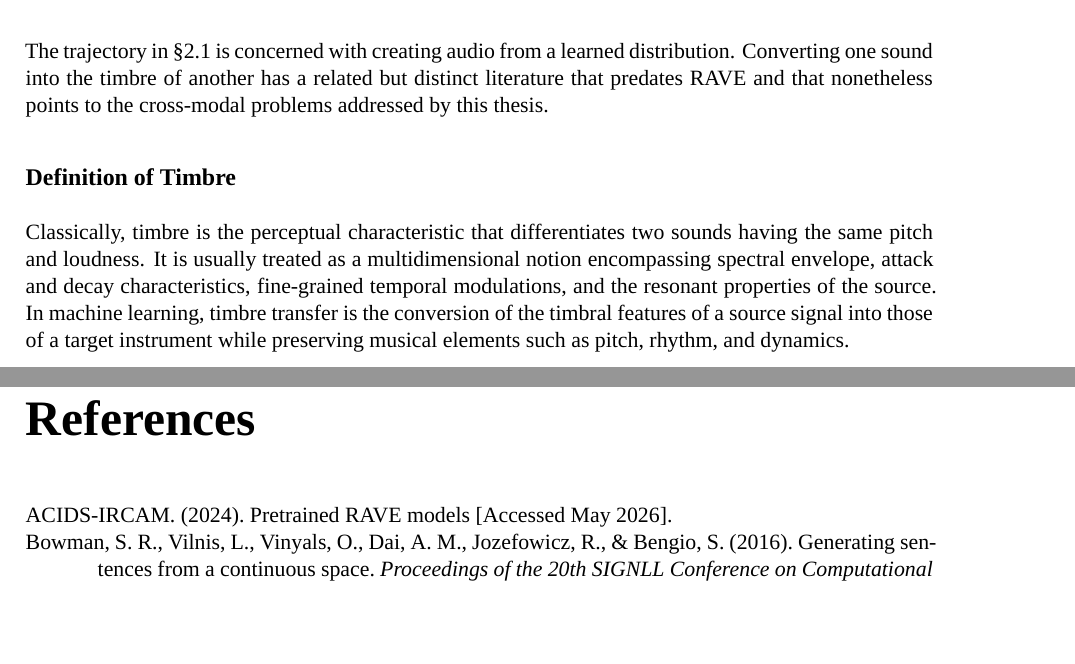
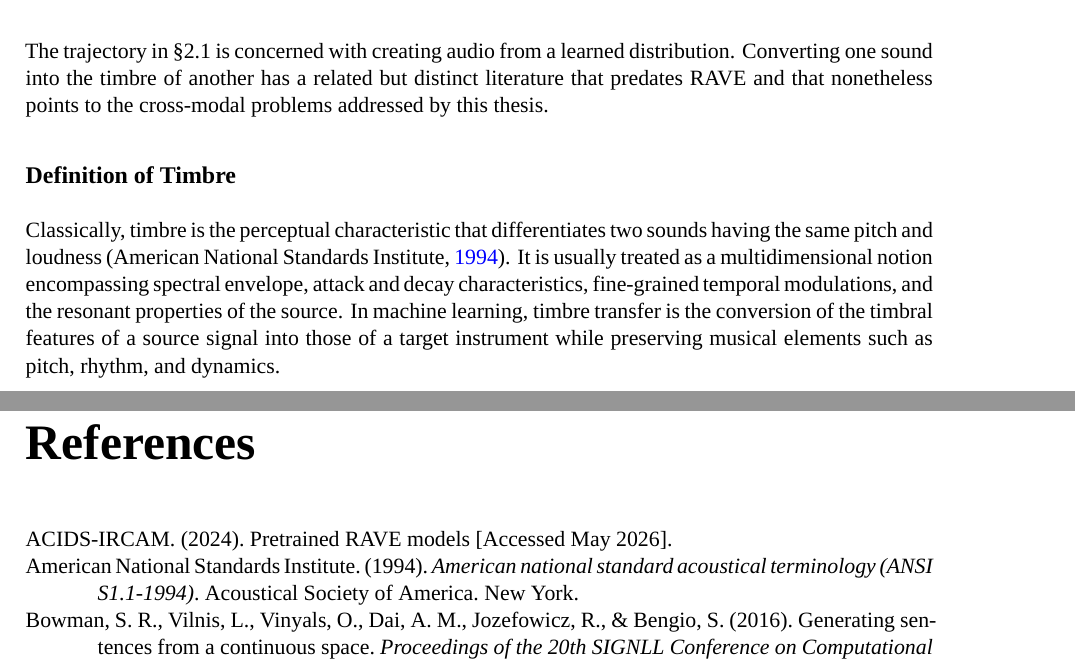
Before and after one commit to jofregeli/voice-to-guitar-brave, a LaTeX thesis (docs/thesis/thesis.tex, which reads docs/thesis/references.bib): two parts of pages 17 and 45 of 53, joined at a grey line, cut so that both start at the same text, the shorter picture padded with empty space. Compiled offline with XeLaTeX; a missing font is replaced by an installed copy or a similar font.

Commit message:
Cite ANSI S1.1-1994 for the timbre definition

```diff
--- a/docs/thesis/references.bib
+++ b/docs/thesis/references.bib
@@ -10,6 +10,14 @@
   publisher    = {{ACIDS-IRCAM, IRCAM}},
   howpublished = {\url{https://acids-ircam.github.io/rave_models_download}},
   note         = {Accessed May 2026}
+}
+
+@manual{ansi1994timbre,
+  author       = {{American National Standards Institute}},
+  title        = {American National Standard Acoustical Terminology ({ANSI} {S1.1-1994})},
+  organization = {Acoustical Society of America},
+  address      = {New York},
+  year         = {1994}
 }
 
 @inproceedings{bowman2016vaeannealing,
--- a/docs/thesis/thesis.tex
+++ b/docs/thesis/thesis.tex
@@ -293,7 +293,7 @@ The trajectory in \S\ref{sec:nas_arch} is concerned with creating audio from a l
 
 \subsection*{Definition of Timbre}
 
-Classically, timbre is the perceptual characteristic that differentiates two sounds having the same pitch and loudness. It is usually treated as a multidimensional notion encompassing spectral envelope, attack and decay characteristics, fine-grained temporal modulations, and the resonant properties of the source. In machine learning, timbre transfer is the conversion of the timbral features of a source signal into those of a target instrument while preserving musical elements such as pitch, rhythm, and dynamics.
+Classically, timbre is the perceptual characteristic that differentiates two sounds having the same pitch and loudness \parencite{ansi1994timbre}. It is usually treated as a multidimensional notion encompassing spectral envelope, attack and decay characteristics, fine-grained temporal modulations, and the resonant properties of the source. In machine learning, timbre transfer is the conversion of the timbral features of a source signal into those of a target instrument while preserving musical elements such as pitch, rhythm, and dynamics.
 
 \subsection*{Spectrogram-Domain Transfer}
 
```
Also changed, not shown: docs/thesis/thesis.pdf, docs/thesis/thesis_print.pdf.
